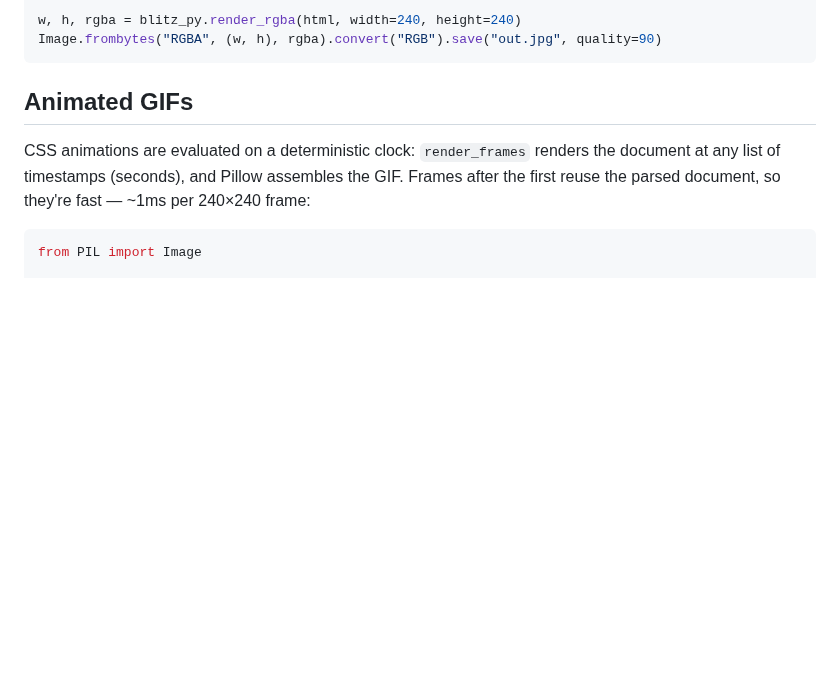
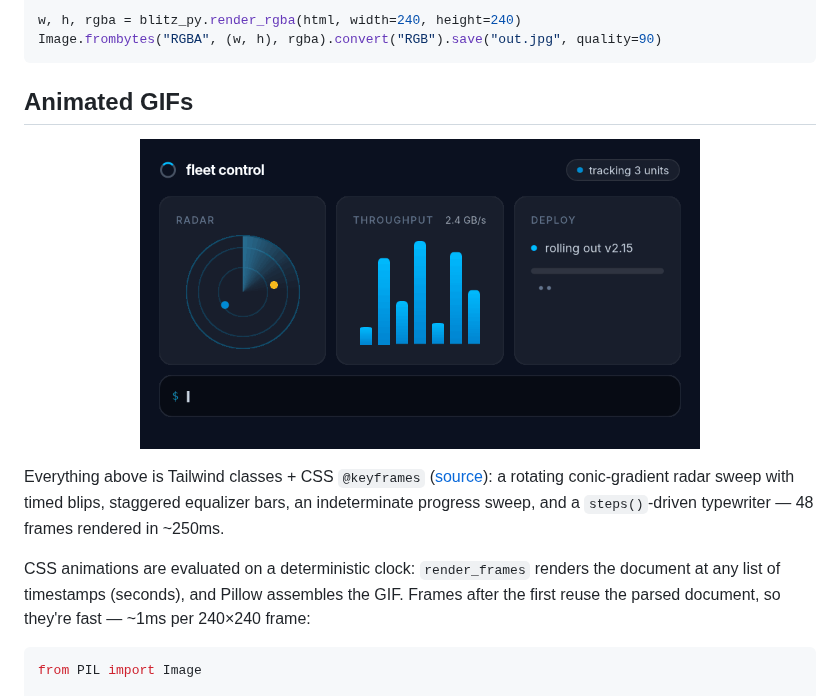
Before and after one commit to adrienbrault/blitz-py, a Markdown page: README.md, the part around the change. Drawn GitHub-style; pictures changed too: docs/samples/sample_animation.gif (added); blank space fills up the shorter version.

````diff
--- a/README.md
+++ b/README.md
@@ -65,6 +65,12 @@ Image.frombytes("RGBA", (w, h), rgba).convert("RGB").save("out.jpg", quality=90)
 ```
 
 ## Animated GIFs
+
+<p align="center">
+  <img src="docs/samples/sample_animation.gif" width="560" alt="Animated dashboard: radar sweep, equalizer bars, deploy progress, typewriter terminal — pure CSS keyframes">
+</p>
+
+Everything above is Tailwind classes + CSS `@keyframes` ([source](examples/mission_control.html)): a rotating conic-gradient radar sweep with timed blips, staggered equalizer bars, an indeterminate progress sweep, and a `steps()`-driven typewriter — 48 frames rendered in ~250ms.
 
 CSS animations are evaluated on a deterministic clock: `render_frames` renders the document at any list of timestamps (seconds), and Pillow assembles the GIF. Frames after the first reuse the parsed document, so they're fast — ~1ms per 240×240 frame:
 
````
Also changed, not shown: 1 other file.
